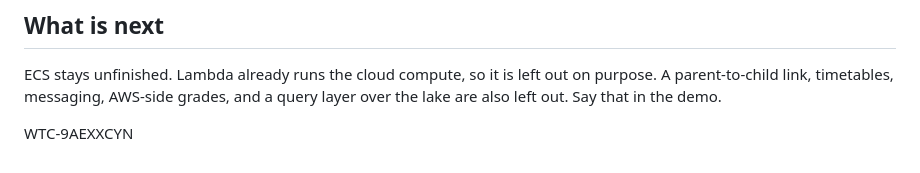
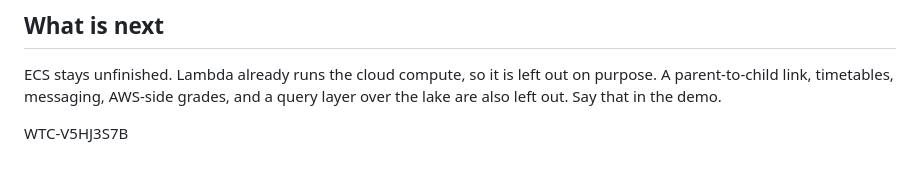
Before and after one commit to Lenox026/educonnect, a Markdown page: README.md, the part around the change. Rendered like a GitHub page.

Commit message:
Update README.md
wtc verification code

```diff
--- a/README.md
+++ b/README.md
@@ -375,4 +375,4 @@ sam delete --stack-name educonnect --region eu-north-1
 ECS stays unfinished. Lambda already runs the cloud compute, so it is left out on purpose. A parent-to-child link, timetables, messaging, AWS-side grades, and a query layer over the lake are also left out. Say that in the demo.
 
 
-WTC-9AEXXCYN
+WTC-V5HJ3S7B
```
